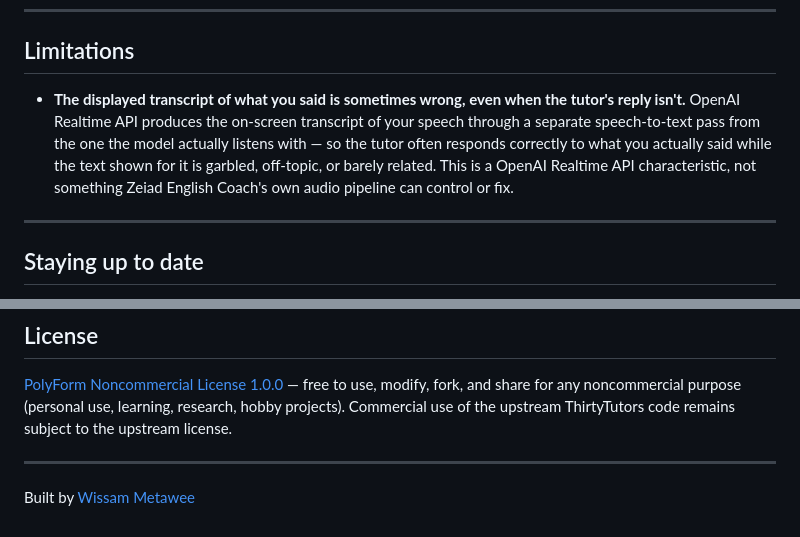
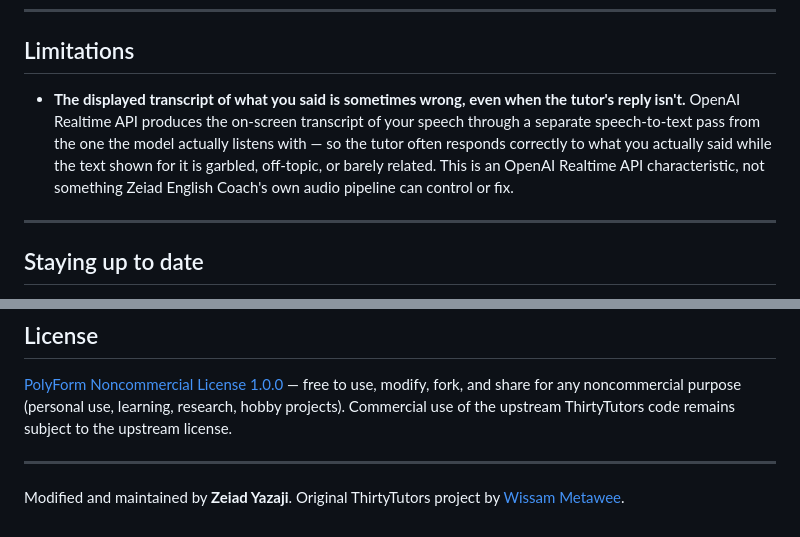
Before and after one commit to mmaatrix/ZeiadYazajiGPT, a Markdown page: README.md, 2 parts joined by grey strips. Rendered like a GitHub page.

```diff
--- a/README.md
+++ b/README.md
@@ -136,7 +136,7 @@ Prefer a browser tab over the desktop window? `thirtytutors` always opens as a n
 
 ## Limitations
 
-- **The displayed transcript of what you said is sometimes wrong, even when the tutor's reply isn't.** OpenAI Realtime API produces the on-screen transcript of your speech through a separate speech-to-text pass from the one the model actually listens with — so the tutor often responds correctly to what you actually said while the text shown for it is garbled, off-topic, or barely related. This is a OpenAI Realtime API characteristic, not something Zeiad English Coach's own audio pipeline can control or fix.
+- **The displayed transcript of what you said is sometimes wrong, even when the tutor's reply isn't.** OpenAI Realtime API produces the on-screen transcript of your speech through a separate speech-to-text pass from the one the model actually listens with — so the tutor often responds correctly to what you actually said while the text shown for it is garbled, off-topic, or barely related. This is an OpenAI Realtime API characteristic, not something Zeiad English Coach's own audio pipeline can control or fix.
 
 ---
 
@@ -187,4 +187,4 @@ ruff format . # format before a PR
 
 ---
 
-Built by [Wissam Metawee](https://github.com/wiss84)
+Modified and maintained by **Zeiad Yazaji**. Original ThirtyTutors project by [Wissam Metawee](https://github.com/wiss84).
```
Also changed, not shown: other parts of README.md (+3 -3 lines).
